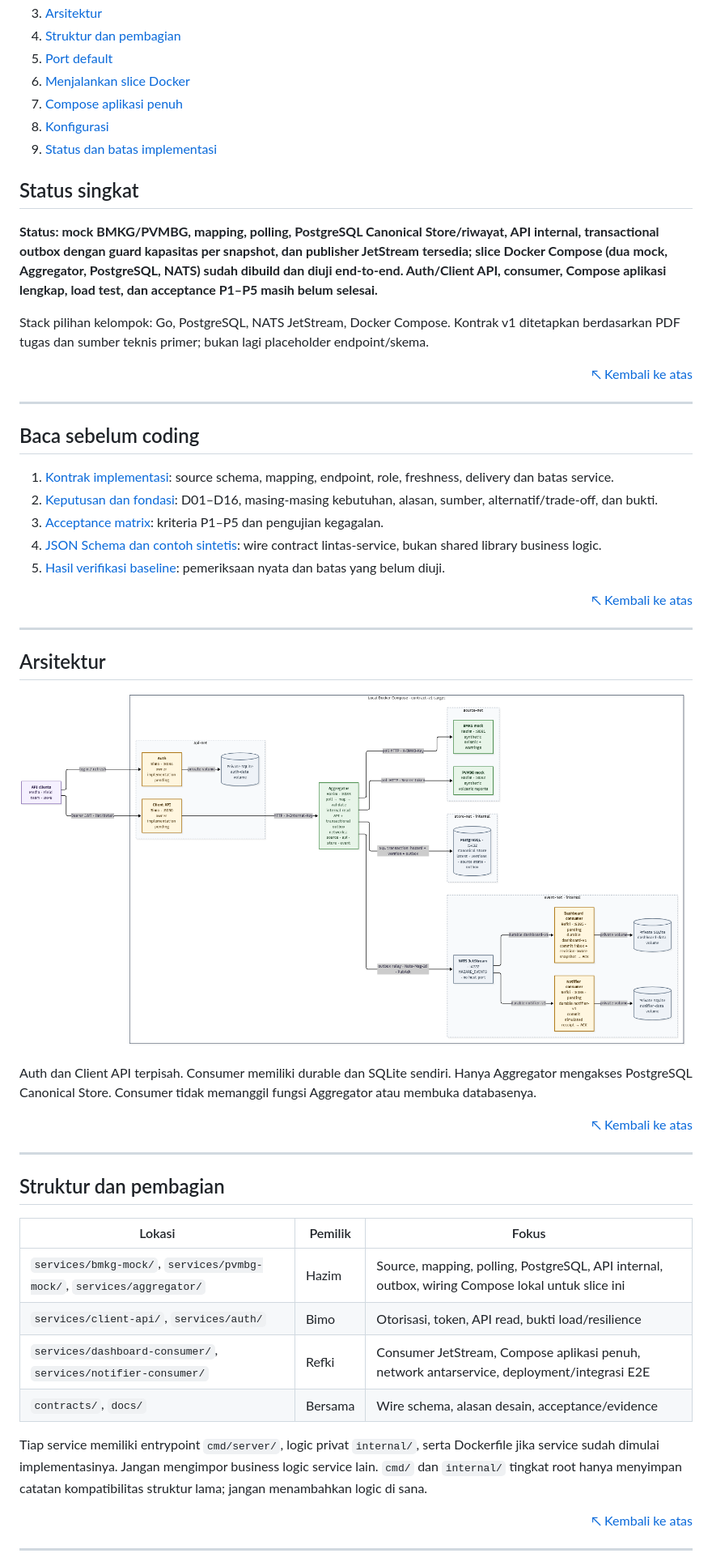
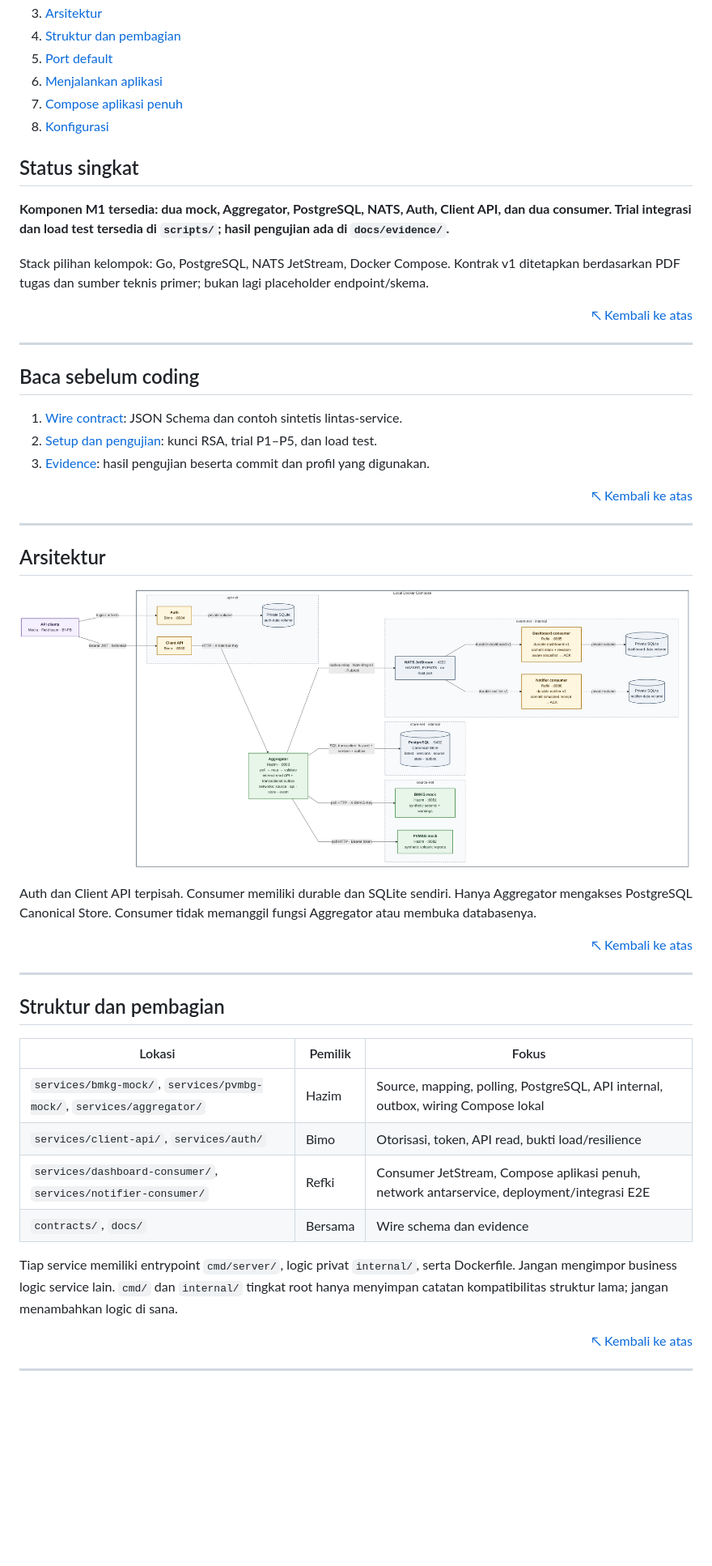
Before and after one commit to ryonlunar/tugas-besar-AAT, a Markdown page: README.md, the part around one of its changes. Shown at 81% size. Rendered like a GitHub page; pictures changed too: docs/assets/arch.png; folded sections open; blank space fills up the shorter version.

```diff
--- a/README.md
+++ b/README.md
@@ -26,10 +26,9 @@
     <li><a href="#arsitektur">Arsitektur</a></li>
     <li><a href="#struktur-dan-pembagian">Struktur dan pembagian</a></li>
     <li><a href="#port-default">Port default</a></li>
-    <li><a href="#menjalankan-slice-docker-yang-tersedia">Menjalankan slice Docker</a></li>
+    <li><a href="#menjalankan-slice-docker-yang-tersedia">Menjalankan aplikasi</a></li>
     <li><a href="#compose-aplikasi-penuh">Compose aplikasi penuh</a></li>
     <li><a href="#konfigurasi">Konfigurasi</a></li>
-    <li><a href="#status-dan-batas-implementasi">Status dan batas implementasi</a></li>
   </ol>
 </details>
 
@@ -37,7 +36,7 @@
 
 <a id="status-singkat"></a>
 
-**Status: mock BMKG/PVMBG, mapping, polling, PostgreSQL Canonical Store/riwayat, API internal, transactional outbox dengan guard kapasitas per snapshot, dan publisher JetStream tersedia; slice Docker Compose (dua mock, Aggregator, PostgreSQL, NATS) sudah dibuild dan diuji end-to-end. Auth/Client API, consumer, Compose aplikasi lengkap, load test, dan acceptance P1–P5 masih belum selesai.**
+**Komponen M1 tersedia: dua mock, Aggregator, PostgreSQL, NATS, Auth, Client API, dan dua consumer. Trial integrasi dan load test tersedia di `scripts/`; hasil pengujian ada di `docs/evidence/`.**
 
 Stack pilihan kelompok: Go, PostgreSQL, NATS JetStream, Docker Compose. Kontrak v1 ditetapkan berdasarkan PDF tugas dan sumber teknis primer; bukan lagi placeholder endpoint/skema.
 
@@ -49,11 +48,9 @@ Stack pilihan kelompok: Go, PostgreSQL, NATS JetStream, Docker Compose. Kontrak
 
 <a id="baca-sebelum-coding"></a>
 
-1. [Kontrak implementasi](docs/contract.md): source schema, mapping, endpoint, role, freshness, delivery dan batas service.
-2. [Keputusan dan fondasi](docs/decisions.md): D01–D16, masing-masing kebutuhan, alasan, sumber, alternatif/trade-off, dan bukti.
-3. [Acceptance matrix](docs/testing-plan.md): kriteria P1–P5 dan pengujian kegagalan.
-4. [JSON Schema dan contoh sintetis](contracts/README.md): wire contract lintas-service, bukan shared library business logic.
-5. [Hasil verifikasi baseline](docs/verification.md): pemeriksaan nyata dan batas yang belum diuji.
+1. [Wire contract](contracts/README.md): JSON Schema dan contoh sintetis lintas-service.
+2. [Setup dan pengujian](scripts/README.md): kunci RSA, trial P1–P5, dan load test.
+3. [Evidence](docs/evidence/): hasil pengujian beserta commit dan profil yang digunakan.
 
 <div align="right"><a href="#readme-top">↖ Kembali ke atas</a></div>
 
@@ -77,12 +74,12 @@ Auth dan Client API terpisah. Consumer memiliki durable dan SQLite sendiri. Hany
 
 | Lokasi | Pemilik | Fokus |
 |---|---|---|
-| `services/bmkg-mock/`, `services/pvmbg-mock/`, `services/aggregator/` | Hazim | Source, mapping, polling, PostgreSQL, API internal, outbox, wiring Compose lokal untuk slice ini |
+| `services/bmkg-mock/`, `services/pvmbg-mock/`, `services/aggregator/` | Hazim | Source, mapping, polling, PostgreSQL, API internal, outbox, wiring Compose lokal |
 | `services/client-api/`, `services/auth/` | Bimo | Otorisasi, token, API read, bukti load/resilience |
 | `services/dashboard-consumer/`, `services/notifier-consumer/` | Refki | Consumer JetStream, Compose aplikasi penuh, network antarservice, deployment/integrasi E2E |
-| `contracts/`, `docs/` | Bersama | Wire schema, alasan desain, acceptance/evidence |
+| `contracts/`, `docs/` | Bersama | Wire schema dan evidence |
 
-Tiap service memiliki entrypoint `cmd/server/`, logic privat `internal/`, serta Dockerfile jika service sudah dimulai implementasinya. Jangan mengimpor business logic service lain. `cmd/` dan `internal/` tingkat root hanya menyimpan catatan kompatibilitas struktur lama; jangan menambahkan logic di sana.
+Tiap service memiliki entrypoint `cmd/server/`, logic privat `internal/`, serta Dockerfile. Jangan mengimpor business logic service lain. `cmd/` dan `internal/` tingkat root hanya menyimpan catatan kompatibilitas struktur lama; jangan menambahkan logic di sana.
 
 <div align="right"><a href="#readme-top">↖ Kembali ke atas</a></div>
 
```
Also changed, not shown: other parts of README.md (+20 -13 lines), scripts/README.md (+9 -5 lines), 2 other files.
